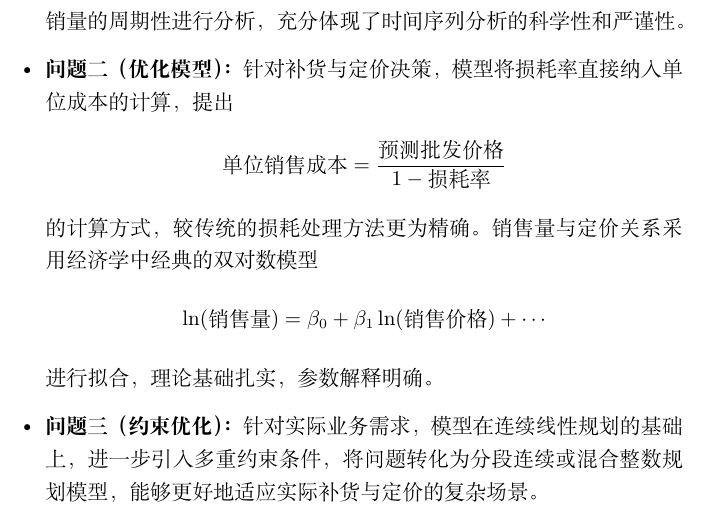
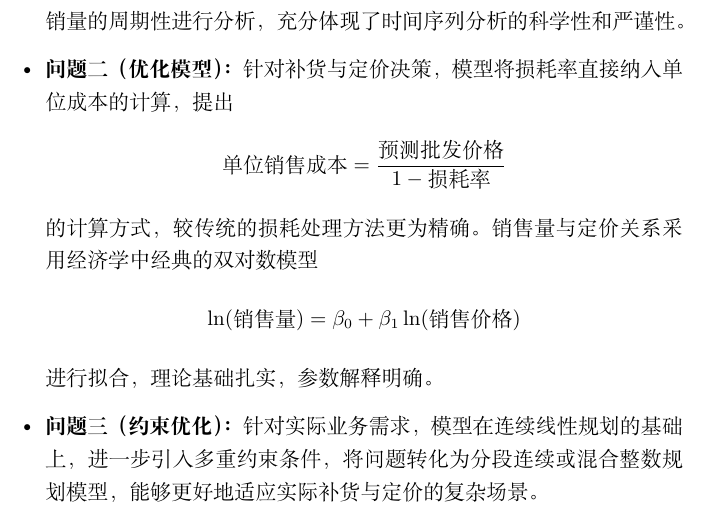
Before and after one commit to mikulovesuki/----, a LaTeX document (暑假建模.tex): part of page 14 of 15, cut so that both start at the same text. Compiled offline with XeLaTeX.

Commit message:
调整模型优点分析中的公式

```diff
--- a/暑假建模.tex
+++ b/暑假建模.tex
@@ -364,7 +364,7 @@ $ n_i \times m_i \geq 2.5 \text{kg}$
     \]
     的计算方式，较传统的损耗处理方法更为精确。销售量与定价关系采用经济学中经典的双对数模型
     \[
-    \ln(\text{销售量}) = \beta_0 + \beta_1 \ln(\text{销售价格}) + \cdots
+    \ln(\text{销售量}) = \beta_0 + \beta_1 \ln(\text{销售价格})
     \]
     进行拟合，理论基础扎实，参数解释明确。
 
```
Also changed, not shown: 暑假建模.pdf.
